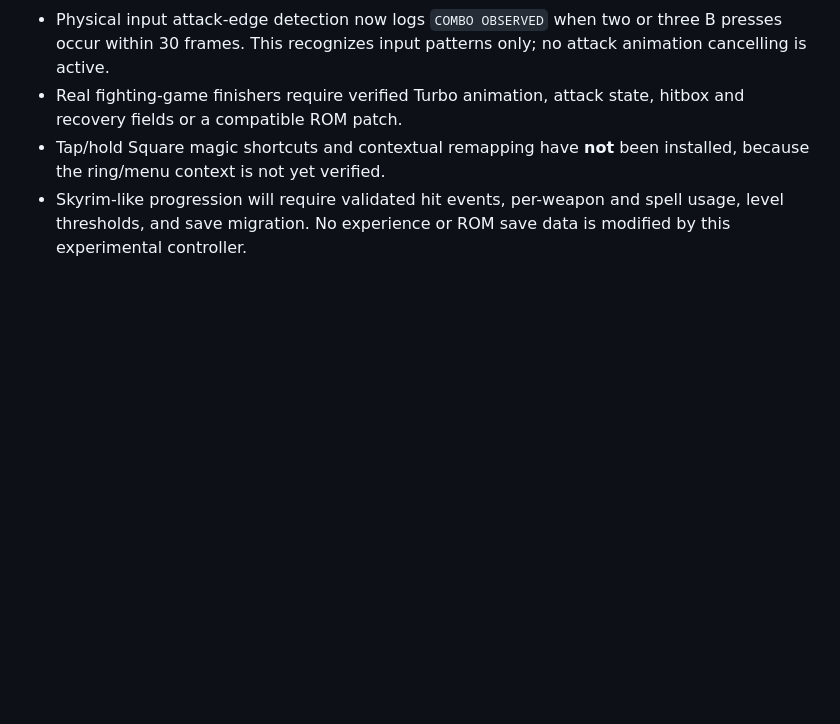
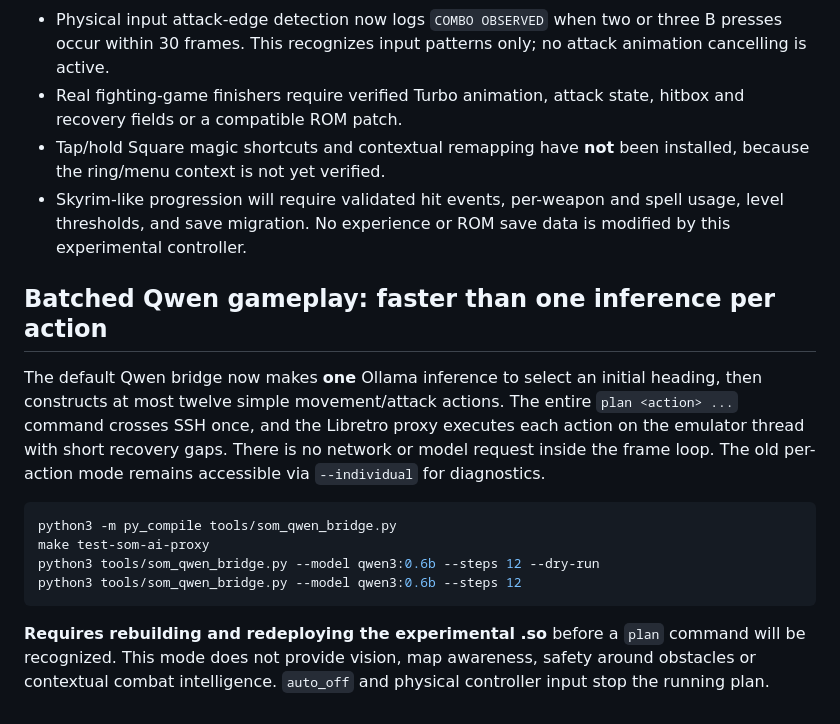
Before and after one commit to vatomalo/FlXtR-Steamlink, a Markdown page: docs/secret-of-mana-ai-input-bridge.md, the part around the change. GitHub-like rendering; blank space fills up the shorter version.

Commit message:
Document low-latency Qwen batching and experimental core rebuild requirement

````diff
--- a/docs/secret-of-mana-ai-input-bridge.md
+++ b/docs/secret-of-mana-ai-input-bridge.md
@@ -228,3 +228,26 @@ python3 tools/som_qwen_bridge.py --model qwen2.5:1.5b \
 * Skyrim-like progression will require validated hit events, per-weapon
   and spell usage, level thresholds, and save migration. No experience
   or ROM save data is modified by this experimental controller.
+
+
+## Batched Qwen gameplay: faster than one inference per action
+
+The default Qwen bridge now makes **one** Ollama inference to select an
+initial heading, then constructs at most twelve simple movement/attack
+actions. The entire `plan <action> ...` command crosses SSH once,
+and the Libretro proxy executes each action on the emulator thread with
+short recovery gaps. There is no network or model request inside the
+frame loop. The old per-action mode remains accessible via
+`--individual` for diagnostics.
+
+```sh
+python3 -m py_compile tools/som_qwen_bridge.py
+make test-som-ai-proxy
+python3 tools/som_qwen_bridge.py --model qwen3:0.6b --steps 12 --dry-run
+python3 tools/som_qwen_bridge.py --model qwen3:0.6b --steps 12
+```
+
+**Requires rebuilding and redeploying the experimental .so** before a
+`plan` command will be recognized. This mode does not provide vision,
+map awareness, safety around obstacles or contextual combat intelligence.
+`auto_off` and physical controller input stop the running plan.
````
